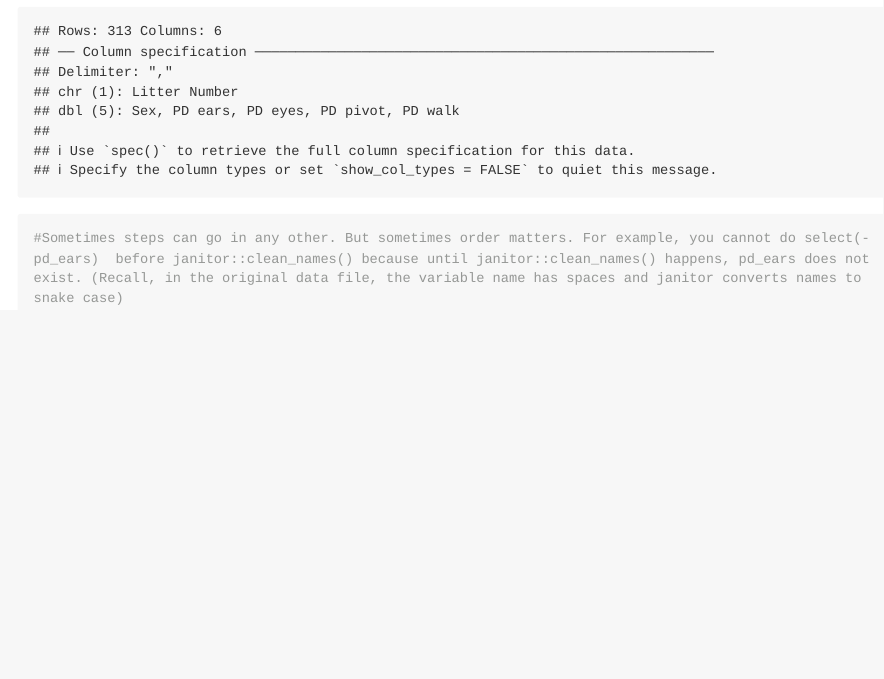
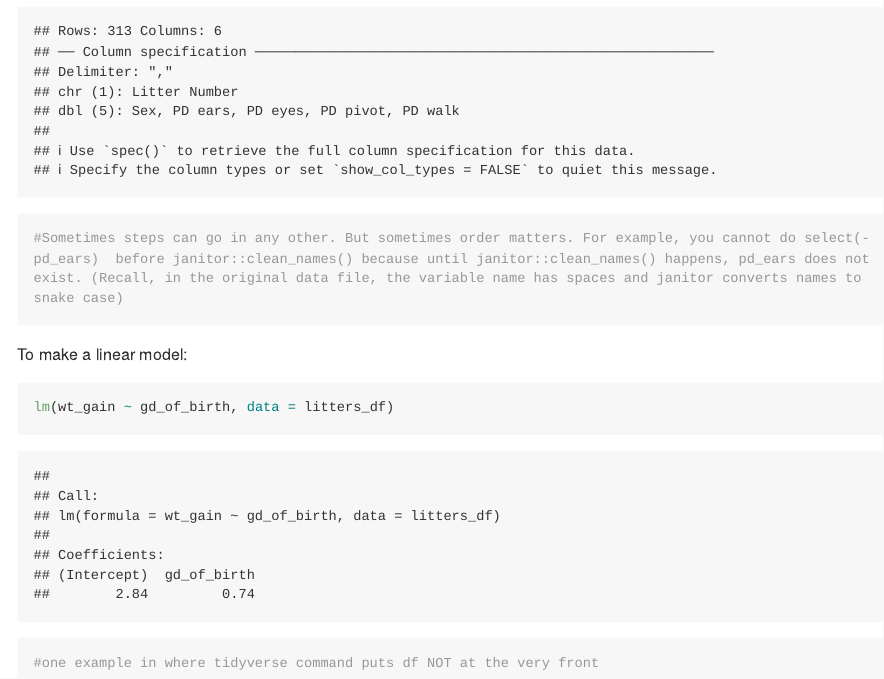
Before and after one commit to devonapark/data_wrangling_i, an R Markdown document (data_manipulation.Rmd): the page in a window 1100 px wide, from 16350 px down. Rendered offline with R 4.5, knitr and Pandoc, with nearby package versions; some code elsewhere in the file could not run offline; long lines of code are wrapped; column names are cleaned by a stand-in for the janitor package.

Commit message:
linear models

````diff
--- a/data_manipulation.Rmd
+++ b/data_manipulation.Rmd
@@ -248,3 +248,11 @@ pups_df =
 #Sometimes steps can go in any other. But sometimes order matters. For example, you cannot do select(-pd_ears)  before janitor::clean_names() because until janitor::clean_names() happens, pd_ears does not exist. (Recall, in the original data file, the variable name has spaces and janitor converts names to snake case)
 
 ```
+
+To make a linear model:
+
+```{r}
+lm(wt_gain ~ gd_of_birth, data = litters_df)
+
+#one example in where tidyverse command puts df NOT at the very front
+```
````
